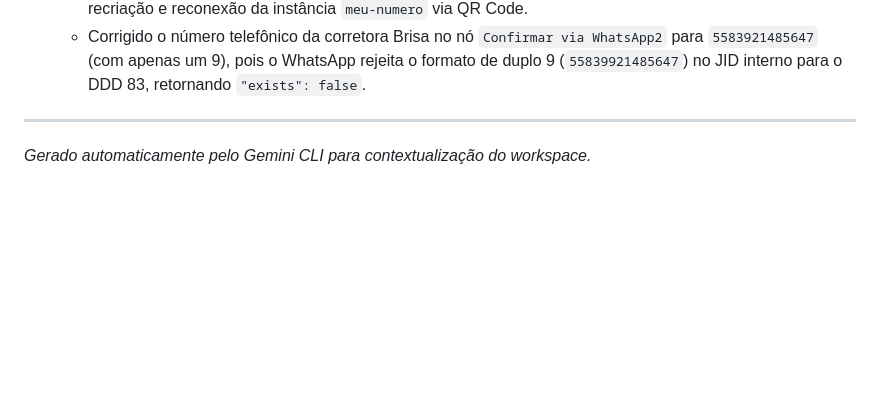
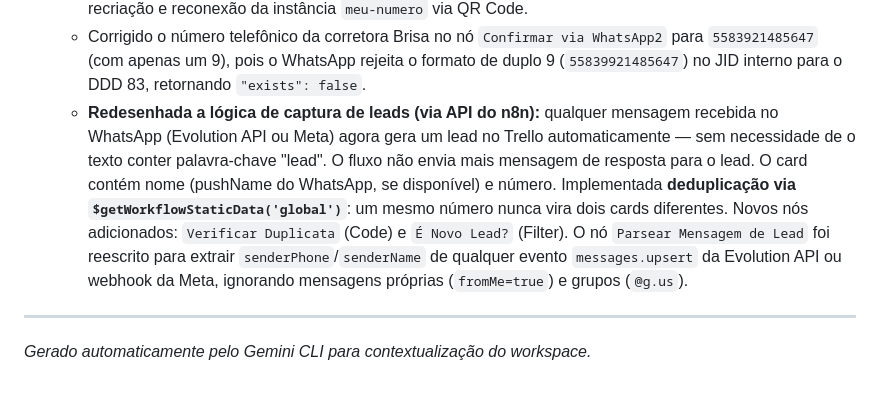
Before and after one commit to Agabovino/auto-trello-zap, a Markdown page: GEMINI.md, the part around the change. GitHub-like rendering; blank space fills up the shorter version.

Commit message:
docs: atualizar GEMINI.md e TUTORIAL.md com novo fluxo de captura e deduplicação de leads

```diff
--- a/GEMINI.md
+++ b/GEMINI.md
@@ -70,6 +70,7 @@ docker exec auto_trello_zap-tunnel-1 curl -I http://n8n:5678
     - Identificado e corrigido erro de `TypeError` no nó de filtro `É movimento de lista?` no workflow `🔐 Meta Webhook Verification (GET).json`, alterando a operação `"notEmpty"` para `"isNotEmpty"`.
     - Solucionado o problema de mensagens de saída presas em `PENDING` na Evolution API por meio da recriação e reconexão da instância `meu-numero` via QR Code.
     - Corrigido o número telefônico da corretora Brisa no nó `Confirmar via WhatsApp2` para `5583921485647` (com apenas um 9), pois o WhatsApp rejeita o formato de duplo 9 (`55839921485647`) no JID interno para o DDD 83, retornando `"exists": false`.
+    - **Redesenhada a lógica de captura de leads (via API do n8n):** qualquer mensagem recebida no WhatsApp (Evolution API ou Meta) agora gera um lead no Trello automaticamente — sem necessidade de o texto conter palavra-chave "lead". O fluxo não envia mais mensagem de resposta para o lead. O card contém nome (pushName do WhatsApp, se disponível) e número. Implementada **deduplicação via `$getWorkflowStaticData('global')`**: um mesmo número nunca vira dois cards diferentes. Novos nós adicionados: `Verificar Duplicata` (Code) e `É Novo Lead?` (Filter). O nó `Parsear Mensagem de Lead` foi reescrito para extrair `senderPhone`/`senderName` de qualquer evento `messages.upsert` da Evolution API ou webhook da Meta, ignorando mensagens próprias (`fromMe=true`) e grupos (`@g.us`).
 
 
 ---
```
Also changed, not shown: TUTORIAL.md (+18 -21 lines).
